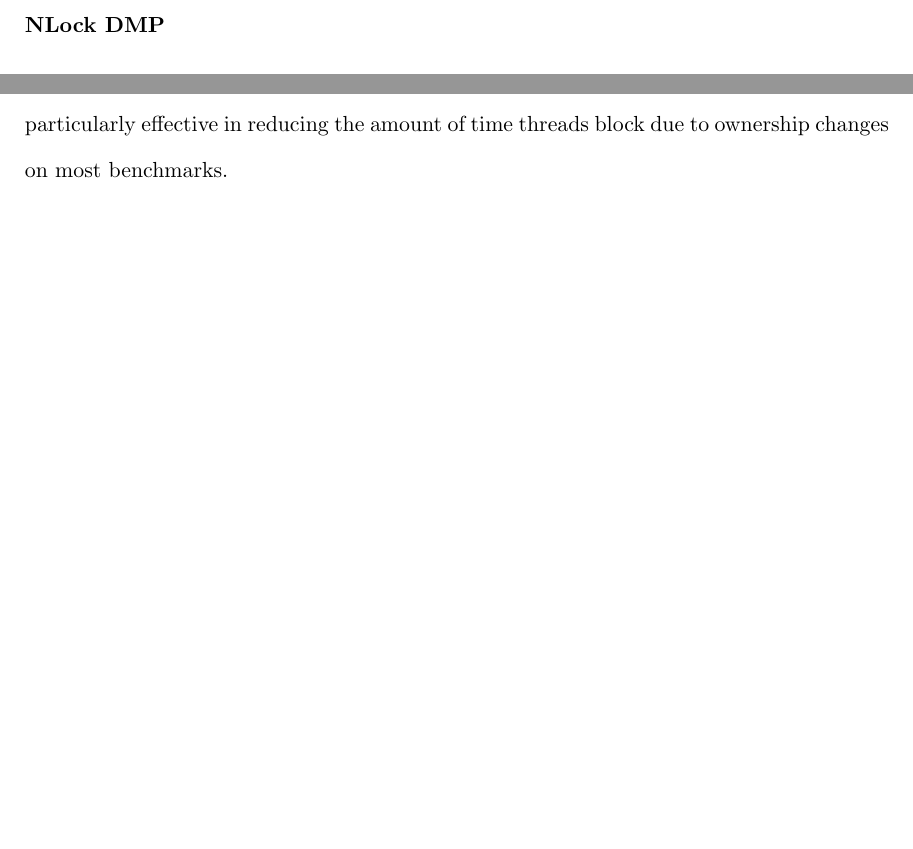
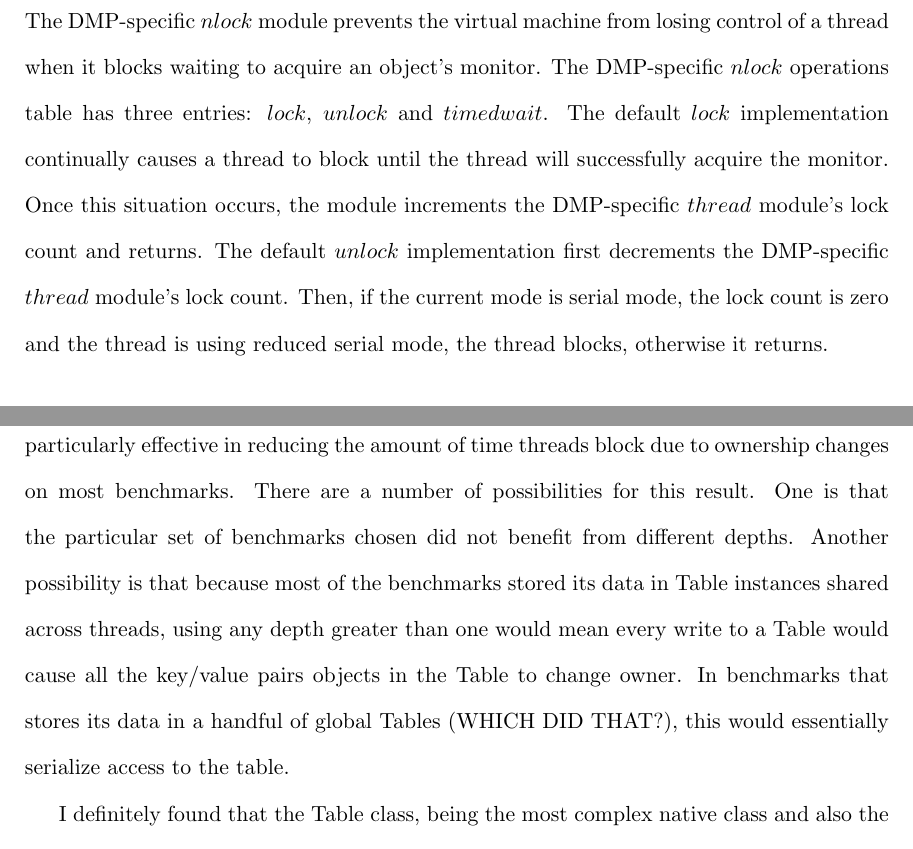
Before and after one commit to nwidger/mate, a LaTeX thesis (thesis/thesis.tex, which reads thesis/conclusions.tex, thesis/implementation.tex): two parts of pages 35 and 43 of 46 before the commit and two parts of pages 36 and 44 of 46 after it, joined at a grey line, cut at the place of the change, the shorter picture padded with empty space. Compiled offline with pdfLaTeX; a LaTeX package or settings file that is missing is left out.

Commit message:
o Added some to NLock section inimplementation.tex
o Aded some to future work in conclusions.tex


git-svn-id: svn+ssh://agate.cs.unh.edu/home/csg/nau7/svn/mate@316 8533781a-2b67-4406-8f2e-75780de0317d

```diff
--- a/thesis/conclusions.tex
+++ b/thesis/conclusions.tex
@@ -30,7 +35,18 @@ as more threads were added.
 
 It is also clear from the results that using different ownership table
 depths was not particularly effective in reducing the amount of time
-threads block due to ownership changes on most benchmarks.
+threads block due to ownership changes on most benchmarks.  There are
+a number of possibilities for this result.  One is that the particular
+set of benchmarks chosen did not benefit from different depths.
+Another possibility is that because most of the benchmarks stored its
+data in Table instances shared across threads, using any depth greater
+than one would mean every write to a Table would cause all the
+key/value pairs objects in the Table to change owner.  In benchmarks
+that stores its data in a handful of global Tables (WHICH DID THAT?),
+this would essentially serialize access to the table.
+
+% Discuss attempt to implement Table using objects to try to allow
+% more fine-grained ownership of Table fields.
 
 I definitely found that the Table class, being the most complex native
 class and also the only built-in data structure, was one of the most
--- a/thesis/implementation.tex
+++ b/thesis/implementation.tex
@@ -221,3 +234,14 @@ DMP-specific $object$ module.
 
 \subsubsection{NLock DMP}
 
+The DMP-specific $nlock$ module prevents the virtual machine from
+losing control of a thread when it blocks waiting to acquire an
+object's monitor.  The DMP-specific $nlock$ operations table has three
+entries: $lock$, $unlock$ and $timedwait$.  The default $lock$
+implementation continually causes a thread to block until the thread
+will successfully acquire the monitor.  Once this situation occurs,
+the module increments the DMP-specific $thread$ module's lock count
+and returns.  The default $unlock$ implementation first decrements the
+DMP-specific $thread$ module's lock count. Then, if the current mode
+is serial mode, the lock count is zero and the thread is using reduced
+serial mode, the thread blocks, otherwise it returns.
```
Also changed, not shown: thesis/conclusions.tex (22 more changed lines), thesis/implementation.tex (25 more changed lines).
